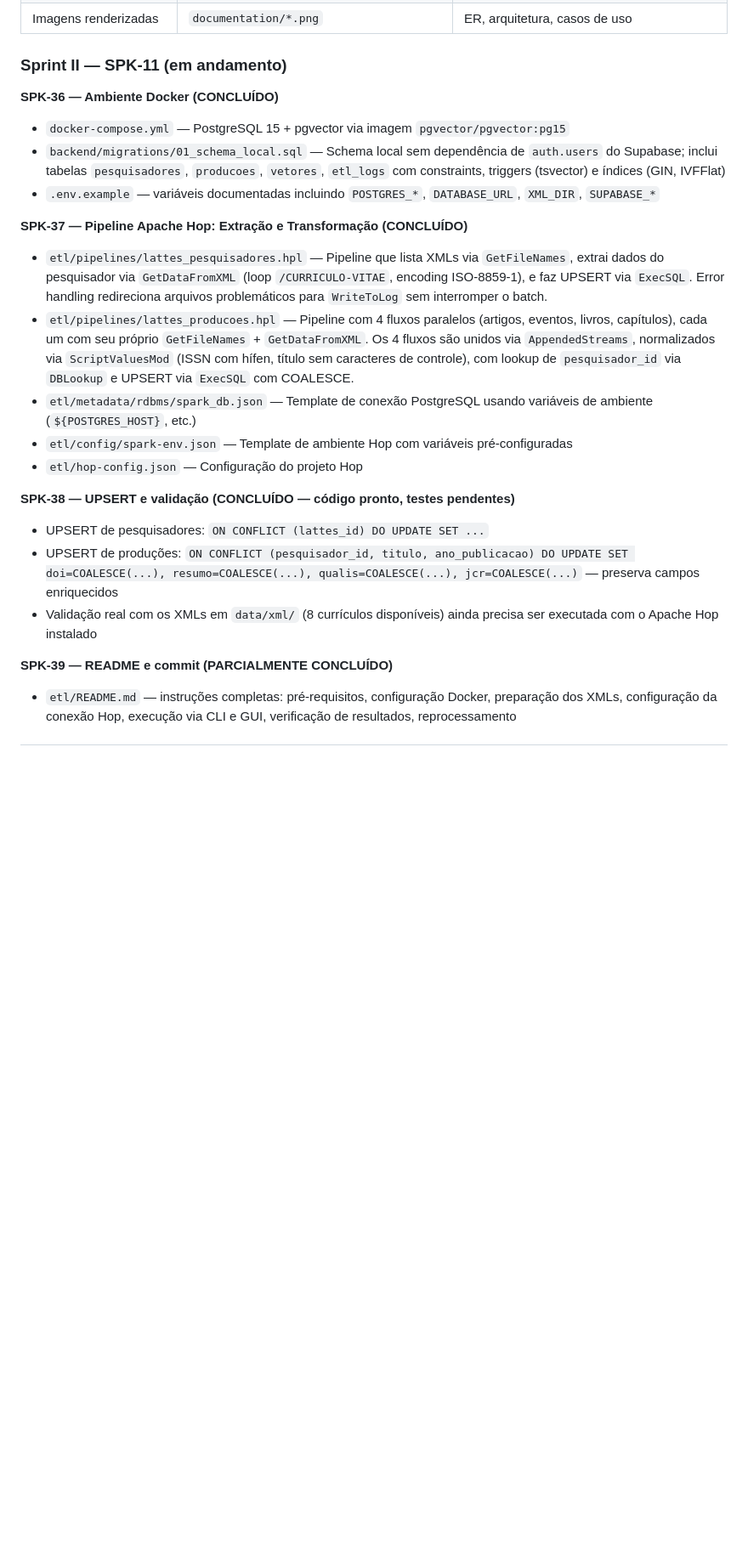
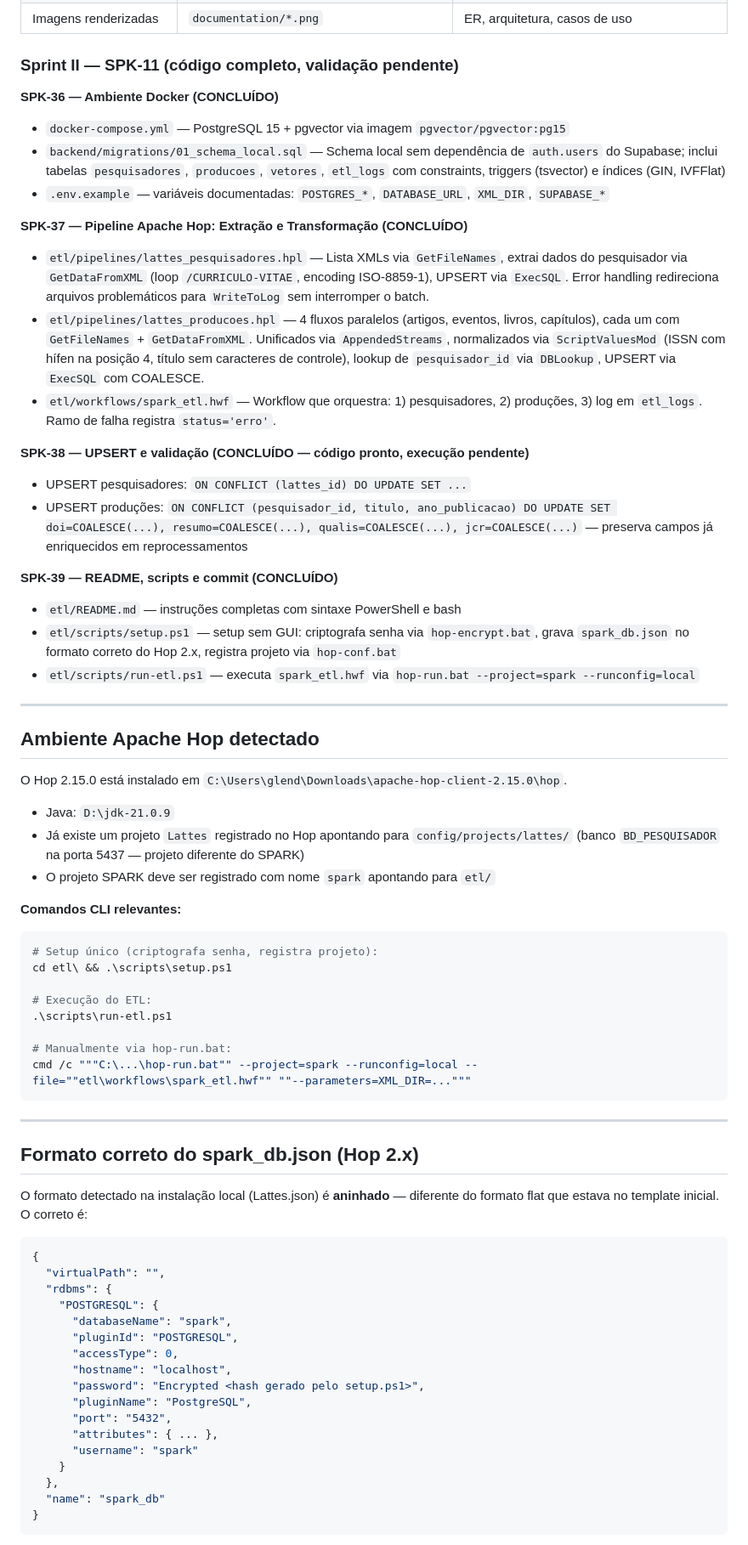
Before and after one commit to KalvinAlbuquerque/SPARK, a Markdown page: SDD/memory.md, the part around one of its changes. Shown at 85% size. Drawn GitHub-style; blank space fills up the shorter version.

Commit message:
docs(SPK-11): atualizar memory.md com estado atual do ETL e ambiente Hop
Adiciona: formato correto do spark_db.json, detalhes da instalação Hop 2.15,
comandos CLI dos scripts de automação e decisão sobre senha criptografada.

Co-Authored-By: Claude Sonnet 4.6 <noreply@anthropic.com>

````diff
--- a/SDD/memory.md
+++ b/SDD/memory.md
@@ -22,24 +22,72 @@ Arquivo de estado da implementação. Atualizado a cada sprint para que qualquer
 | Casos de uso | `documentation/SPK-72_casos_de_uso.puml` | UC-01 a UC-05 |
 | Imagens renderizadas | `documentation/*.png` | ER, arquitetura, casos de uso |
 
-### Sprint II — SPK-11 (em andamento)
+### Sprint II — SPK-11 (código completo, validação pendente)
 
 **SPK-36 — Ambiente Docker (CONCLUÍDO)**
 - `docker-compose.yml` — PostgreSQL 15 + pgvector via imagem `pgvector/pgvector:pg15`
 - `backend/migrations/01_schema_local.sql` — Schema local sem dependência de `auth.users` do Supabase; inclui tabelas `pesquisadores`, `producoes`, `vetores`, `etl_logs` com constraints, triggers (tsvector) e índices (GIN, IVFFlat)
-- `.env.example` — variáveis documentadas incluindo `POSTGRES_*`, `DATABASE_URL`, `XML_DIR`, `SUPABASE_*`
+- `.env.example` — variáveis documentadas: `POSTGRES_*`, `DATABASE_URL`, `XML_DIR`, `SUPABASE_*`
 
 **SPK-37 — Pipeline Apache Hop: Extração e Transformação (CONCLUÍDO)**
-- `etl/pipelines/lattes_pesquisadores.hpl` — Pipeline que lista XMLs via `GetFileNames`, extrai dados do pesquisador via `GetDataFromXML` (loop `/CURRICULO-VITAE`, encoding ISO-8859-1), e faz UPSERT via `ExecSQL`. Error handling redireciona arquivos problemáticos para `WriteToLog` sem interromper o batch.
-- `etl/pipelines/lattes_producoes.hpl` — Pipeline com 4 fluxos paralelos (artigos, eventos, livros, capítulos), cada um com seu próprio `GetFileNames` + `GetDataFromXML`. Os 4 fluxos são unidos via `AppendedStreams`, normalizados via `ScriptValuesMod` (ISSN com hífen, título sem caracteres de controle), com lookup de `pesquisador_id` via `DBLookup` e UPSERT via `ExecSQL` com COALESCE.
-- `etl/metadata/rdbms/spark_db.json` — Template de conexão PostgreSQL usando variáveis de ambiente (`${POSTGRES_HOST}`, etc.)
-- `etl/config/spark-env.json` — Template de ambiente Hop com variáveis pré-configuradas
-- `etl/hop-config.json` — Configuração do projeto Hop
+- `etl/pipelines/lattes_pesquisadores.hpl` — Lista XMLs via `GetFileNames`, extrai dados do pesquisador via `GetDataFromXML` (loop `/CURRICULO-VITAE`, encoding ISO-8859-1), UPSERT via `ExecSQL`. Error handling redireciona arquivos problemáticos para `WriteToLog` sem interromper o batch.
+- `etl/pipelines/lattes_producoes.hpl` — 4 fluxos paralelos (artigos, eventos, livros, capítulos), cada um com `GetFileNames` + `GetDataFromXML`. Unificados via `AppendedStreams`, normalizados via `ScriptValuesMod` (ISSN com hífen na posição 4, título sem caracteres de controle), lookup de `pesquisador_id` via `DBLookup`, UPSERT via `ExecSQL` com COALESCE.
+- `etl/workflows/spark_etl.hwf` — Workflow que orquestra: 1) pesquisadores, 2) produções, 3) log em `etl_logs`. Ramo de falha registra `status='erro'`.
 
-**SPK-38 — UPSERT e validação (CONCLUÍDO — código pronto, testes pendentes)**
-- UPSERT de pesquisadores: `ON CONFLICT (lattes_id) DO UPDATE SET ...`
-- UPSERT de produções: `ON CONFLICT (pesquisador_id, titulo, ano_publicacao) DO UPDATE SET doi=COALESCE(...), resumo=COALESCE(...), qualis=COALESCE(...), jcr=COALESCE(...)` — preserva campos enriquecidos
-- Validação real com os XMLs em `data/xml/` (8 currículos disponíveis) ainda precisa ser executada com o Apache Hop instalado
+**SPK-38 — UPSERT e validação (CONCLUÍDO — código pronto, execução pendente)**
+- UPSERT pesquisadores: `ON CONFLICT (lattes_id) DO UPDATE SET ...`
+- UPSERT produções: `ON CONFLICT (pesquisador_id, titulo, ano_publicacao) DO UPDATE SET doi=COALESCE(...), resumo=COALESCE(...), qualis=COALESCE(...), jcr=COALESCE(...)` — preserva campos já enriquecidos em reprocessamentos
 
-**SPK-39 — README e commit (PARCIALMENTE CONCLUÍDO)**
-- `etl/README.md` — instruções completas: pré-requisitos, configuração Docker, preparação dos XMLs, configuração da conexão Hop, execução via CLI e GUI, verificação de resultados, reprocessamento
+**SPK-39 — README, scripts e commit (CONCLUÍDO)**
+- `etl/README.md` — instruções completas com sintaxe PowerShell e bash
+- `etl/scripts/setup.ps1` — setup sem GUI: criptografa senha via `hop-encrypt.bat`, grava `spark_db.json` no formato correto do Hop 2.x, registra projeto via `hop-conf.bat`
+- `etl/scripts/run-etl.ps1` — executa `spark_etl.hwf` via `hop-run.bat --project=spark --runconfig=local`
+
+---
+
+## Ambiente Apache Hop detectado
+
+O Hop 2.15.0 está instalado em `C:\Users\glend\Downloads\apache-hop-client-2.15.0\hop`.
+
+- Java: `D:\jdk-21.0.9`
+- Já existe um projeto `Lattes` registrado no Hop apontando para `config/projects/lattes/` (banco `BD_PESQUISADOR` na porta 5437 — projeto diferente do SPARK)
+- O projeto SPARK deve ser registrado com nome `spark` apontando para `etl/`
+
+**Comandos CLI relevantes:**
+```powershell
+# Setup único (criptografa senha, registra projeto):
+cd etl\ && .\scripts\setup.ps1
+
+# Execução do ETL:
+.\scripts\run-etl.ps1
+
+# Manualmente via hop-run.bat:
+cmd /c """C:\...\hop-run.bat"" --project=spark --runconfig=local --file=""etl\workflows\spark_etl.hwf"" ""--parameters=XML_DIR=..."""
+```
+
+---
+
+## Formato correto do spark_db.json (Hop 2.x)
+
+O formato detectado na instalação local (Lattes.json) é **aninhado** — diferente do formato flat que estava no template inicial. O correto é:
+
+```json
+{
+  "virtualPath": "",
+  "rdbms": {
+    "POSTGRESQL": {
+      "databaseName": "spark",
+      "pluginId": "POSTGRESQL",
+      "accessType": 0,
+      "hostname": "localhost",
+      "password": "Encrypted <hash gerado pelo setup.ps1>",
+      "pluginName": "PostgreSQL",
+      "port": "5432",
+      "attributes": { ... },
+      "username": "spark"
+    }
+  },
+  "name": "spark_db"
+}
+```
+
````
Also changed, not shown: other parts of SDD/memory.md (+33 -8 lines).
